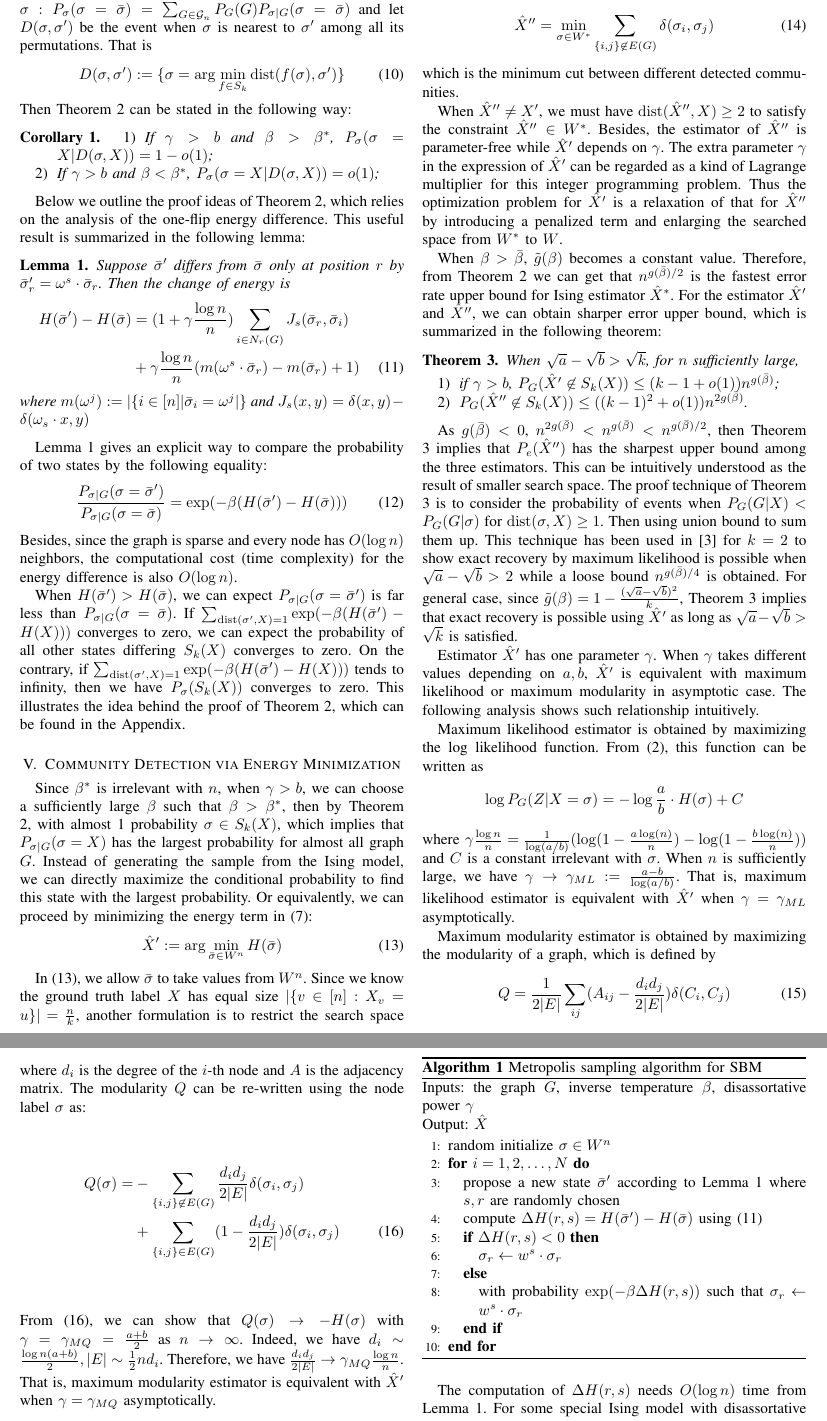
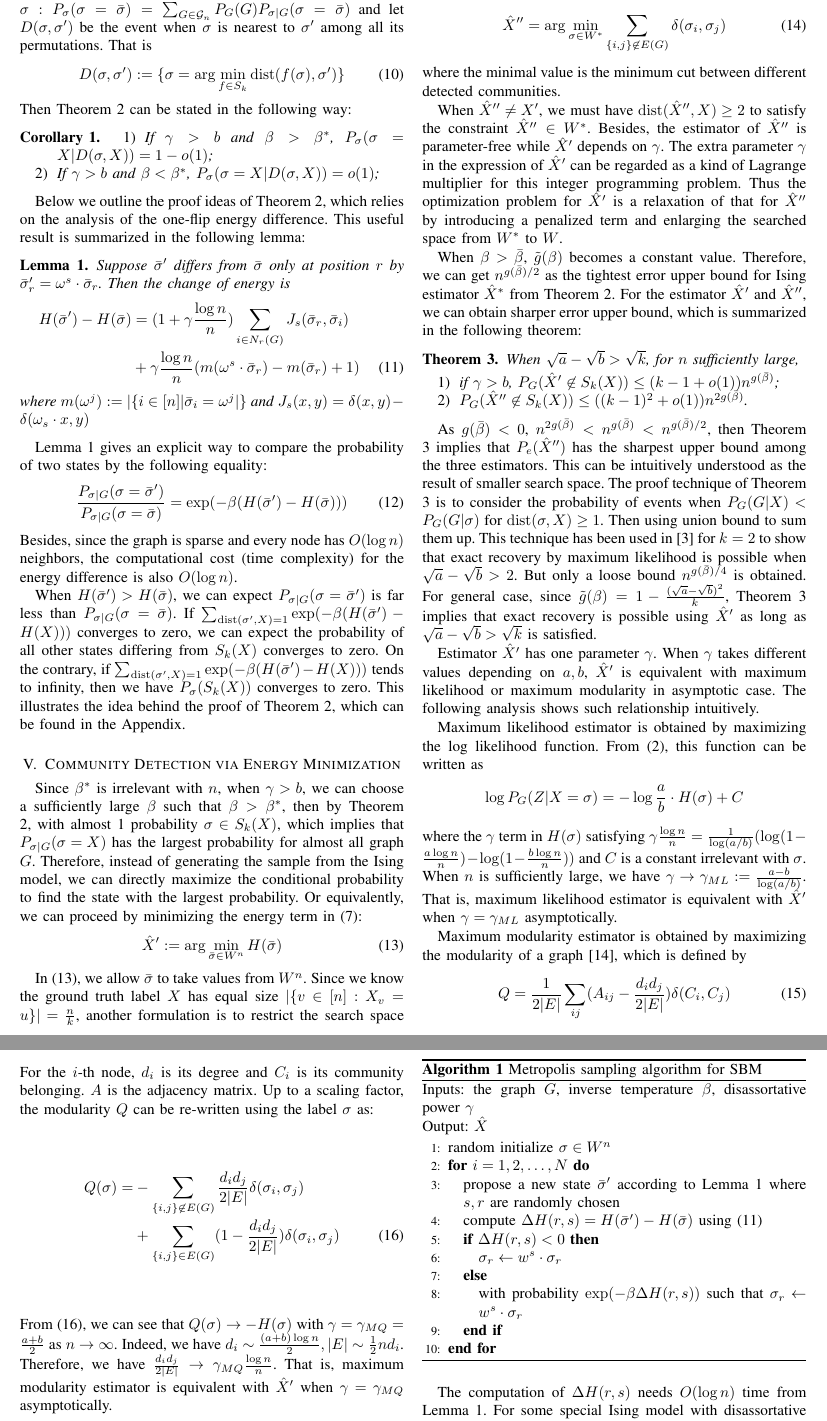
Before and after one commit to zhaofeng-shu33/SIBM_journal_paper, a LaTeX paper (main.tex): two parts of pages 4 and 5 of 11, joined at a grey line, cut so that both start at the same text. Compiled offline with pdfLaTeX.

Commit message:
revise until conclusion

```diff
--- a/main.tex
+++ b/main.tex
@@ -325,7 +325,7 @@ is also $O(\log n)$.
 When $H(\bar{\sigma}') > H(\bar{\sigma})$, we can expect $P_{\sigma | G}(\sigma = \bar{\sigma}')$ is far less than
 $P_{\sigma | G}(\sigma = \bar{\sigma})$.
 If  $ \sum_{\dist(\sigma', X)=1}\exp(-\beta(H(\bar{\sigma}') - H(X))) $ converges to zero,
-we can expect the probability of all other states differing $S_k(X)$ converges to zero.
+we can expect the probability of all other states differing from $S_k(X)$ converges to zero.
 On the contrary, if $ \sum_{\dist(\sigma', X)=1}\exp(-\beta(H(\bar{\sigma}') - H(X))) $ tends to infinity,
 then we have $P_{\sigma}(S_k(X))$ converges to zero. This illustrates the idea behind
 the proof of
@@ -335,8 +335,8 @@ Theorem \ref{thm:phase_transition}, which can be found in the Appendix.
 \section{Community Detection via Energy Minimization}\label{sec:em}
 Since $\beta^*$ is irrelevant with $n$, when $\gamma>b$, we can choose a sufficiently large $\beta$ such that
 $\beta > \beta^*$, then by Theorem \ref{thm:phase_transition}, with almost 1 probability $\sigma \in S_k(X)$, which
-implies that $P_{\sigma | G}(\sigma = X)$ has the largest probability for almost all graph $G$. Instead of generating
-the sample from the Ising model, we can directly maximize the conditional probability to find this state with the largest probability.
+implies that $P_{\sigma | G}(\sigma = X)$ has the largest probability for almost all graph $G$. Therefore, instead of generating
+the sample from the Ising model, we can directly maximize the conditional probability to find the state with the largest probability.
 Or equivalently, we can proceed by minimizing the energy term in \eqref{eq:energy}:
 \begin{equation}\label{eq:hatX}
 \hat{X}' := \arg\min_{\bar{\sigma} \in W^n} H(\bar{\sigma})
@@ -348,15 +348,15 @@ $W^*:= \{\sigma \big\vert |\{v \in [n] : \sigma_v = \omega^s\}| = \frac{n}{k}, s
 When $\sigma \in W^*$, minimizing $H(\sigma)$ is equivalent to
 \begin{equation}
-\hat{X}'' = \min_{\sigma \in W^*} \sum_{\{i,j\} \not\in E(G) } \delta(\sigma_i, \sigma_j)
+\hat{X}'' = \arg\min_{\sigma \in W^*} \sum_{\{i,j\} \not\in E(G) } \delta(\sigma_i, \sigma_j)
 \end{equation}
-which is the minimum cut between different detected communities.
+where the minimal value is the minimum cut between different detected communities.
 
 When $\hat{X}'' \neq X'$, we must have $\dist(\hat{X}'' ,X)\geq 2$ to satisfy the constraint $\hat{X}'' \in W^*$.
 Besides, the estimator of $\hat{X}''$ is parameter-free while $\hat{X}'$ depends on $\gamma$. The extra parameter $\gamma$ in the expression of
 $\hat{X}'$ can be regarded as a kind of Lagrange multiplier for this integer programming problem. Thus the optimization problem for $\hat{X}'$
 is a relaxation of that for $\hat{X}''$ by introducing a penalized term and enlarging the searched space from $W^*$ to $W$.
 
-When $\beta > \bar{\beta}$, $\tilde{g}(\beta)$ becomes a constant value. Therefore, from Theorem \ref{thm:phase_transition} we can get that $n^{g(\bar{\beta})/2}$ is the fastest error rate upper bound for Ising estimator $\hat{X}^*$.
+When $\beta > \bar{\beta}$, $\tilde{g}(\beta)$ becomes a constant value. Therefore, we can get $n^{g(\bar{\beta})/2}$ as the tightest error upper bound for Ising estimator $\hat{X}^*$ from Theorem \ref{thm:phase_transition}.
 For the estimator $\hat{X}'$ and $\hat{X}''$, we can obtain sharper error upper bound, which is
 summarized in the following theorem:
 \begin{theorem}\label{thm:error_rate}
@@ -371,8 +371,8 @@ Theorem \ref{thm:error_rate} implies that $P_e(\hat{X}'')$ has the sharpest uppe
 This can be intuitively understood as the result of smaller search space.
 The proof technique of Theorem \ref{thm:error_rate} is to consider the probability of events when $P_G(G | X) < P_G(G | \sigma)$
 for $\dist(\sigma, X) \geq 1$. Then using union bound to sum them up.
-This technique has been used in \cite{abbe2015exact} for $k=2$ to show exact recovery by maximum likelihood is possible
-when $\sqrt{a} - \sqrt{b} > 2$ while a loose bound $n^{g(\bar{\beta})/4}$ is obtained.
+This technique has been used in \cite{abbe2015exact} for $k=2$ to show that exact recovery by maximum likelihood is possible
+when $\sqrt{a} - \sqrt{b} > 2$. But only a loose bound $n^{g(\bar{\beta})/4}$ is obtained.
 For general case, since $\tilde{g}(\beta) = 1- \frac{(\sqrt{a} - \sqrt{b})^2}{k}$, Theorem \ref{thm:error_rate} implies that exact recovery is possible using $\hat{X}'$ as long as
 $\sqrt{a} - \sqrt{b} > \sqrt{k}$ is satisfied.
 
@@ -386,26 +386,26 @@ From \eqref{eq:GmL}, this function can be written as
 $$
 \log P_G(Z|X=\sigma) = -\log\frac{a}{b} \cdot H(\sigma) + C
 $$
-where $\gamma \frac{\log n}{n} = \frac{1}{\log(a/b)}(\log (1-\A) - \log (1-\B))$ and $C$ is a constant irrelevant with $\sigma$.
+where the $\gamma$ term in $H(\sigma)$ satisfying $\gamma \frac{\log n}{n} = \frac{1}{\log(a/b)}(\log (1-\A) - \log (1-\B))$ and $C$ is a constant irrelevant with $\sigma$.
 When $n$ is sufficiently large, we have $\gamma \to \gamma_{ML} := \frac{a-b}{\log(a/b)}$.
 That is, maximum likelihood estimator is equivalent with $\hat{X}'$ when $\gamma = \gamma_{ML}$ asymptotically.
 
 
-Maximum modularity estimator is obtained by maximizing the modularity of a graph, which is defined by
+Maximum modularity estimator is obtained by maximizing the modularity of a graph \cite{clauset2004finding}, which is defined by
 \begin{align}\label{eq:Q}
 Q &= \frac{1}{2 |E|} \sum_{ij} (A_{ij} - \frac{d_i d_j}{2 |E|}) \delta(C_i, C_j)
 \end{align}
-where $d_i$ is the degree of the $i$-th node and $A$ is the adjacency matrix.
-The modularity $Q$ can be re-written using the node label $\sigma$ as:
+For the $i$-th node, $d_i$ is its degree and $C_i$ is its community belonging. $A$ is the adjacency matrix.
+Up to a scaling factor, the modularity $Q$ can be re-written using the label $\sigma$ as:
 \begin{align}
 Q(\sigma) = &-\sum_{\{i,j\} \not\in E(G) } \frac{d_i d_j}{2 |E|}\delta(\sigma_i,\sigma_j) \notag \\
 &+ \sum_{\{i,j\} \in E(G) } (1 - \frac{d_i d_j}{2 |E|}) \delta(\sigma_i,\sigma_j)  \label{eq:Qtransform}
 \end{align}
-From \eqref{eq:Qtransform}, we can show that $Q(\sigma) \to -H(\sigma)$ with $\gamma = \gamma_{MQ} = \frac{a+b}{2}$ as $n\to \infty$.
-Indeed, we have $d_i \sim \frac{\log n(a+b)}{2}, |E| \sim \frac{1}{2}n d_i$. Therefore, we have $\frac{d_id_j}{2|E|} \to \gamma_{MQ} \frac{\log n}{n} $. That is, maximum modularity estimator is equivalent with $\hat{X}'$ when $\gamma = \gamma_{MQ}$ asymptotically.
+From \eqref{eq:Qtransform}, we can see that $Q(\sigma) \to -H(\sigma)$ with $\gamma = \gamma_{MQ} = \frac{a+b}{2}$ as $n\to \infty$.
+Indeed, we have $d_i \sim \frac{(a+b)\log n}{2}, |E| \sim \frac{1}{2}n d_i$. Therefore, we have $\frac{d_id_j}{2|E|} \to \gamma_{MQ} \frac{\log n}{n} $. That is, maximum modularity estimator is equivalent with $\hat{X}'$ when $\gamma = \gamma_{MQ}$ asymptotically.
 
 
-Using $a>b$ and the inequality $\log x > 2 \frac{x-1}{x+1}$ for $x>1$ we can verify that $\gamma_{MQ} > \gamma_{ML} > b$. That is, both maximum likelihood and maximum modularity satisfy the exact recovery conditions in Theorem \ref{thm:error_rate}.
+Using $a>b$ and the inequality $x-1>\log x > 2 \frac{x-1}{x+1}$ for $x>1$ we can verify that $\gamma_{MQ} > \gamma_{ML} > b$. That is, both maximum likelihood and maximum modularity satisfy the exact recovery conditions in Theorem \ref{thm:error_rate}.
 
 
 \section{Community Detection based on Metropolis Sampling}\label{sec:ms}
```
Also changed, not shown: main.tex (16 more changed lines).
